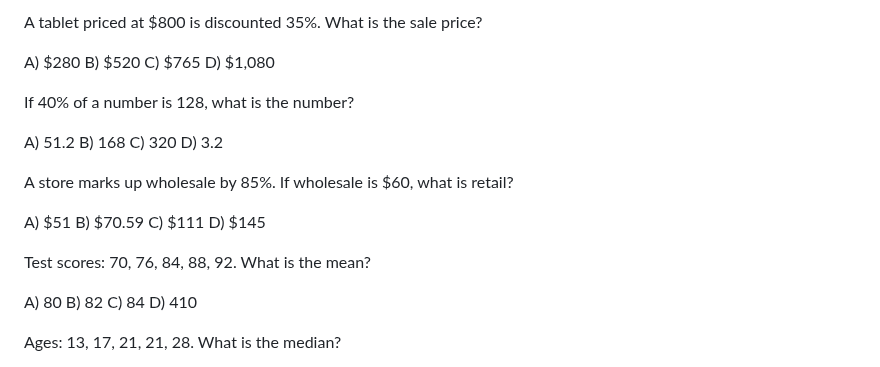
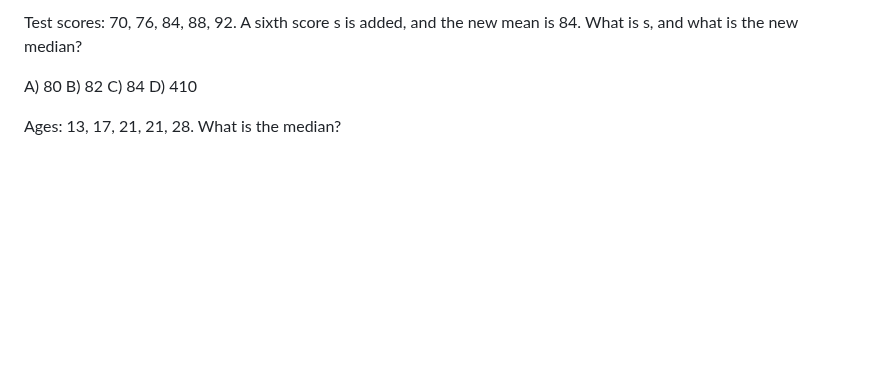
Before and after one commit to Rockypocky77/ChancifySATPrep, a Markdown page: sat3.md, the part around one of its changes. GitHub-like rendering; blank space fills up the shorter version.

```diff
--- a/sat3.md
+++ b/sat3.md
@@ -607,25 +628,4 @@ D) 600 feet
-A tablet priced at $800 is discounted 35%. What is the sale price?
-
-A) $280
-B) $520
-C) $765
-D) $1,080
-
-If 40% of a number is 128, what is the number?
-
-A) 51.2
-B) 168
-C) 320
-D) 3.2
-
-A store marks up wholesale by 85%. If wholesale is $60, what is retail?
-
-A) $51
-B) $70.59
-C) $111
-D) $145
-
-Test scores: 70, 76, 84, 88, 92. What is the mean?
+Test scores: 70, 76, 84, 88, 92. A sixth score s is added, and the new mean is 84. What is s, and what is the new median?
 
 A) 80
 B) 82
```
Also changed, not shown: other parts of sat3.md (+115 -94 lines).
